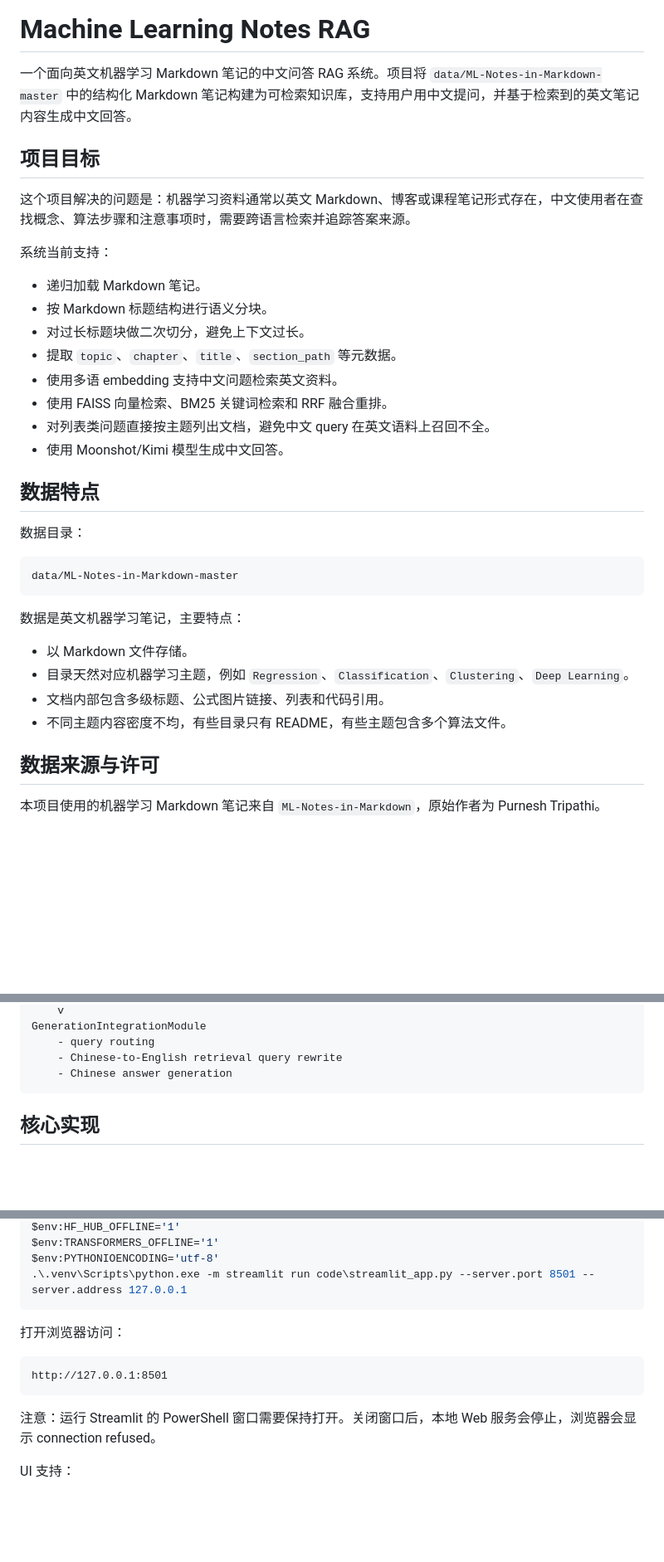
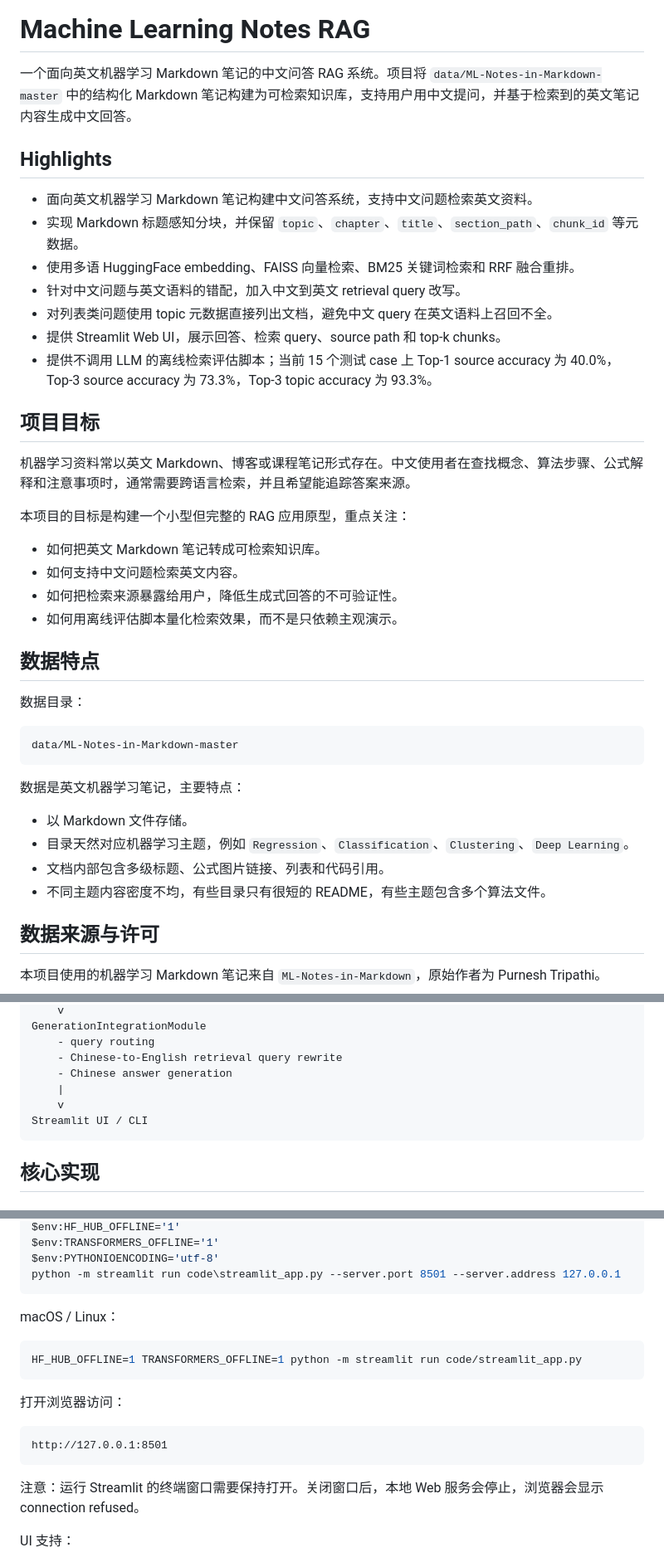
Before and after one commit to find1one/ML-notes-Rag, a Markdown page: README.md, 3 parts joined by grey strips. Shown: that part at 83% size. GitHub-like rendering; blank space fills up the shorter version.

````diff
--- a/README.md
+++ b/README.md
@@ -2,20 +2,26 @@
 
 一个面向英文机器学习 Markdown 笔记的中文问答 RAG 系统。项目将 `data/ML-Notes-in-Markdown-master` 中的结构化 Markdown 笔记构建为可检索知识库，支持用户用中文提问，并基于检索到的英文笔记内容生成中文回答。
 
+## Highlights
+
+- 面向英文机器学习 Markdown 笔记构建中文问答系统，支持中文问题检索英文资料。
+- 实现 Markdown 标题感知分块，并保留 `topic`、`chapter`、`title`、`section_path`、`chunk_id` 等元数据。
+- 使用多语 HuggingFace embedding、FAISS 向量检索、BM25 关键词检索和 RRF 融合重排。
+- 针对中文问题与英文语料的错配，加入中文到英文 retrieval query 改写。
+- 对列表类问题使用 topic 元数据直接列出文档，避免中文 query 在英文语料上召回不全。
+- 提供 Streamlit Web UI，展示回答、检索 query、source path 和 top-k chunks。
+- 提供不调用 LLM 的离线检索评估脚本；当前 15 个测试 case 上 Top-1 source accuracy 为 40.0%，Top-3 source accuracy 为 73.3%，Top-3 topic accuracy 为 93.3%。
+
 ## 项目目标
 
-这个项目解决的问题是：机器学习资料通常以英文 Markdown、博客或课程笔记形式存在，中文使用者在查找概念、算法步骤和注意事项时，需要跨语言检索并追踪答案来源。
+机器学习资料常以英文 Markdown、博客或课程笔记形式存在。中文使用者在查找概念、算法步骤、公式解释和注意事项时，通常需要跨语言检索，并且希望能追踪答案来源。
 
-系统当前支持：
+本项目的目标是构建一个小型但完整的 RAG 应用原型，重点关注：
 
-- 递归加载 Markdown 笔记。
-- 按 Markdown 标题结构进行语义分块。
-- 对过长标题块做二次切分，避免上下文过长。
-- 提取 `topic`、`chapter`、`title`、`section_path` 等元数据。
-- 使用多语 embedding 支持中文问题检索英文资料。
-- 使用 FAISS 向量检索、BM25 关键词检索和 RRF 融合重排。
-- 对列表类问题直接按主题列出文档，避免中文 query 在英文语料上召回不全。
-- 使用 Moonshot/Kimi 模型生成中文回答。
+- 如何把英文 Markdown 笔记转成可检索知识库。
+- 如何支持中文问题检索英文内容。
+- 如何把检索来源暴露给用户，降低生成式回答的不可验证性。
+- 如何用离线评估脚本量化检索效果，而不是只依赖主观演示。
 
 ## 数据特点
 
@@ -30,7 +36,7 @@ data/ML-Notes-in-Markdown-master
 - 以 Markdown 文件存储。
 - 目录天然对应机器学习主题，例如 `Regression`、`Classification`、`Clustering`、`Deep Learning`。
 - 文档内部包含多级标题、公式图片链接、列表和代码引用。
-- 不同主题内容密度不均，有些目录只有 README，有些主题包含多个算法文件。
+- 不同主题内容密度不均，有些目录只有很短的 README，有些主题包含多个算法文件。
 
 ## 数据来源与许可
 
@@ -79,6 +85,9 @@ GenerationIntegrationModule
     - query routing
     - Chinese-to-English retrieval query rewrite
     - Chinese answer generation
+    |
+    v
+Streamlit UI / CLI
 ```
 
 ## 核心实现
@@ -227,7 +270,13 @@ cd D:\1Study\0intern\rag_project\my-practice\project
 $env:HF_HUB_OFFLINE='1'
 $env:TRANSFORMERS_OFFLINE='1'
 $env:PYTHONIOENCODING='utf-8'
-.\.venv\Scripts\python.exe -m streamlit run code\streamlit_app.py --server.port 8501 --server.address 127.0.0.1
+python -m streamlit run code\streamlit_app.py --server.port 8501 --server.address 127.0.0.1
+```
+
+macOS / Linux：
+
+```bash
+HF_HUB_OFFLINE=1 TRANSFORMERS_OFFLINE=1 python -m streamlit run code/streamlit_app.py
 ```
 
 打开浏览器访问：
@@ -236,7 +285,7 @@ $env:PYTHONIOENCODING='utf-8'
 http://127.0.0.1:8501
 ```
 
-注意：运行 Streamlit 的 PowerShell 窗口需要保持打开。关闭窗口后，本地 Web 服务会停止，浏览器会显示 connection refused。
+注意：运行 Streamlit 的终端窗口需要保持打开。关闭窗口后，本地 Web 服务会停止，浏览器会显示 connection refused。
 
 UI 支持：
 
````
Also changed, not shown: other parts of README.md (+77 -26 lines), docs/images/ML-Notes-RAG.png (added), docs/images/evaluate_retrival.png (added), 1 other file.
